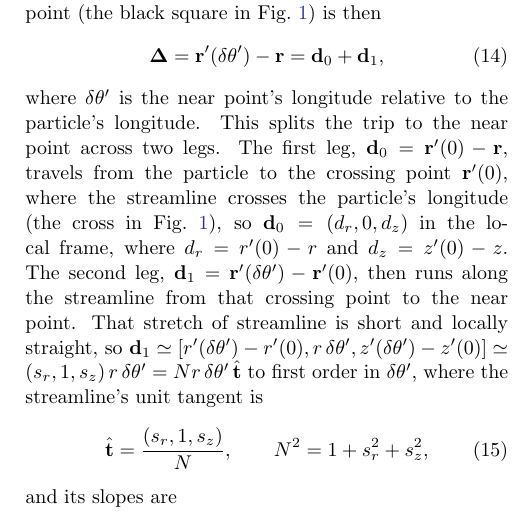
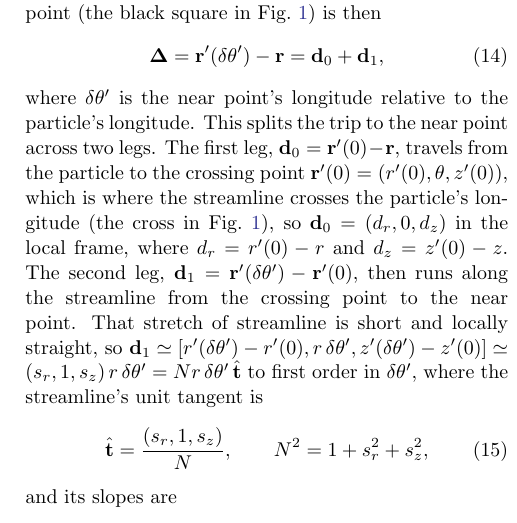
Before and after one commit to joehahn/epi_int_3d, a LaTeX paper (paper/epi_int_3d.tex): part of one column of page 3 of 8, cut so that both start at the same text. Compiled offline with pdfLaTeX.

Commit message:
Paper: Sec. 3.1, the crossing point's cylindrical coordinates
Co-Authored-By: Claude Opus 5.5 <noreply@anthropic.com>

```diff
--- a/paper/epi_int_3d.tex
+++ b/paper/epi_int_3d.tex
@@ -236,11 +236,11 @@ Fig.~\ref{fig:wire_planar}) is then
 \end{equation}
 where $\delta\theta'$ is the near point's longitude relative to the particle's longitude. This splits
 the trip to the near point across two legs. The first leg, $\mathbf{d}_0 = \mathbf{r}'(0) - \mathbf{r}$,
-travels from the particle to the crossing point $\mathbf{r}'(0)$, where the streamline crosses the
+travels from the particle to the crossing point $\mathbf{r}'(0) = (r'(0), \theta, z'(0))$, which is where the streamline crosses the
 particle's longitude (the cross in Fig.~\ref{fig:wire_planar}), so $\mathbf{d}_0 = (d_r, 0, d_z)$ in the local frame, where
 $d_r = r'(0) - r$ and $d_z = z'(0) - z$. The second leg,
 $\mathbf{d}_1 = \mathbf{r}'(\delta\theta') - \mathbf{r}'(0)$, then runs along the streamline from
-that crossing point to the near point. That stretch of streamline is short and locally straight, so
+the crossing point to the near point. That stretch of streamline is short and locally straight, so
 $\mathbf{d}_1 \simeq [r'(\delta\theta') - r'(0), r\,\delta\theta', z'(\delta\theta') - z'(0)] \simeq
 (s_r, 1, s_z)\,r\,\delta\theta' = N r\,\delta\theta'\,\hat{\mathbf{t}}$ to first order in
 $\delta\theta'$, where the streamline's unit tangent is
```
Also changed, not shown: prompts/13-paper-streamline-gravity.md (+5 -0 lines), paper/epi_int_3d.pdf.
